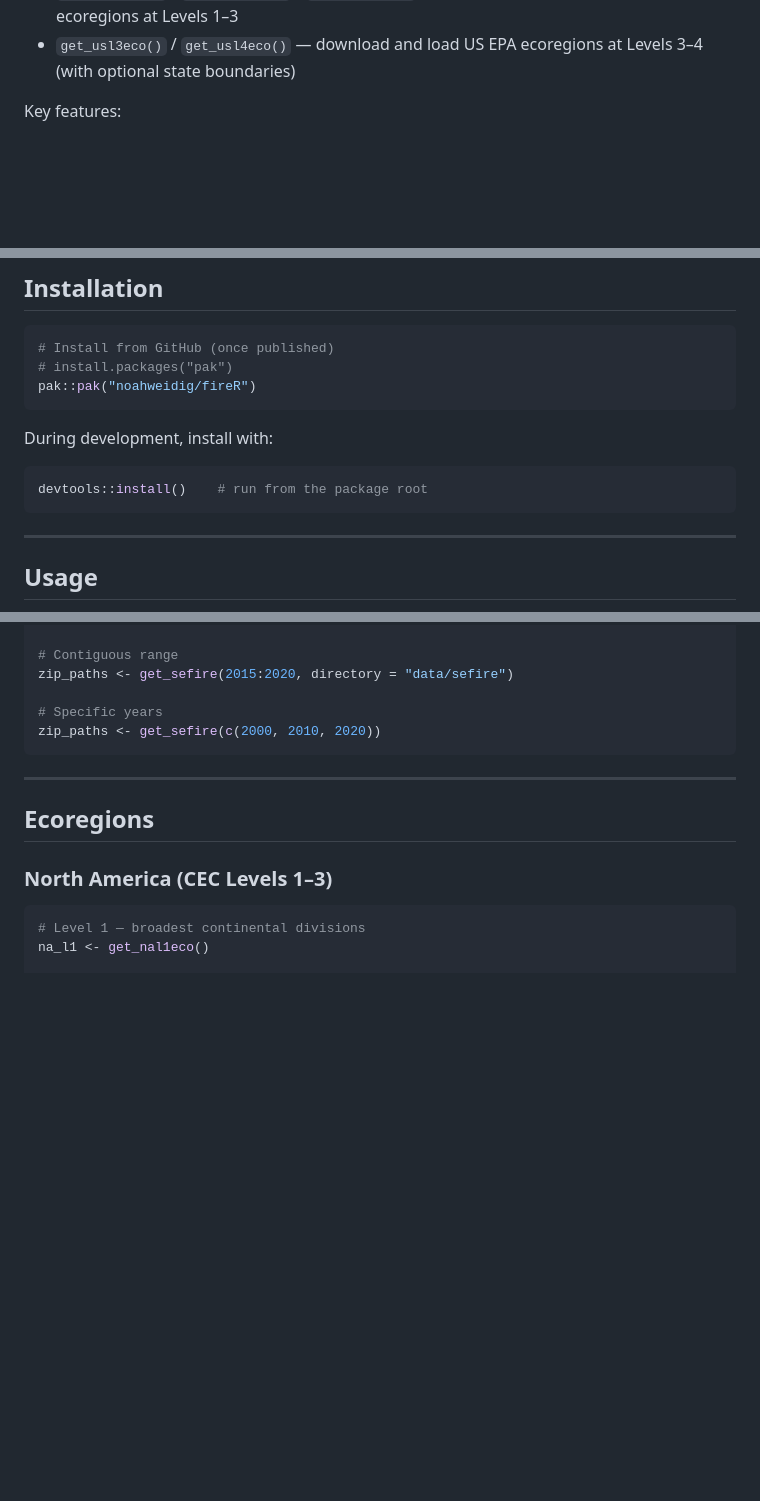
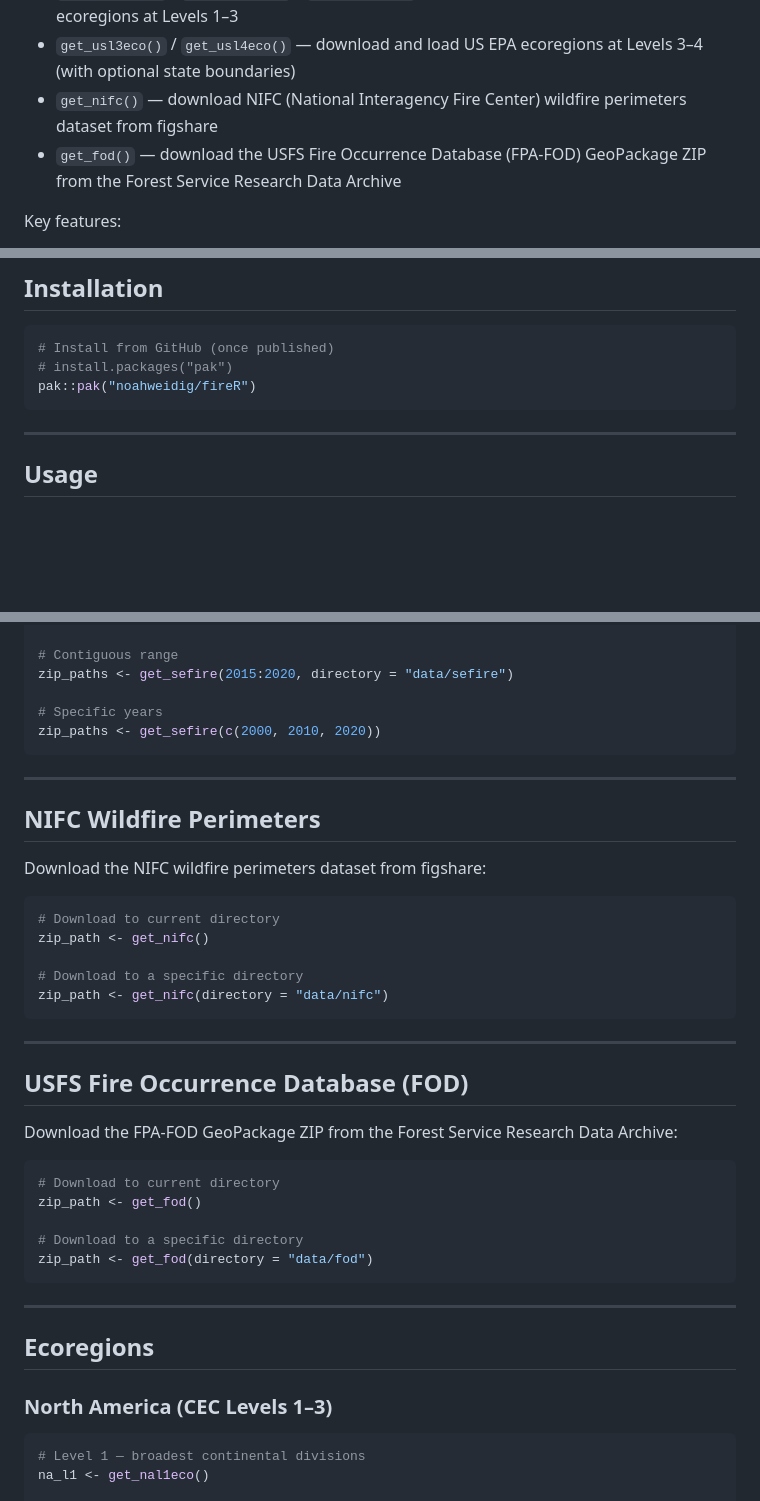
Before and after one commit to noahweidig/fireR, a Markdown page: README.md, 3 parts joined by grey strips. Rendered like a GitHub page; blank space fills up the shorter version.

Commit message:
Remove dev install note; add NIFC and FOD docs to README
https://claude.ai/code/session_01AEFCmBmouEmMzaYPL2E5Jy

````diff
--- a/README.md
+++ b/README.md
@@ -25,6 +25,10 @@ boundaries:
   North America ecoregions at Levels 1–3
 - `get_usl3eco()` / `get_usl4eco()` — download and load US EPA ecoregions at
   Levels 3–4 (with optional state boundaries)
+- `get_nifc()` — download NIFC (National Interagency Fire Center) wildfire
+  perimeters dataset from figshare
+- `get_fod()` — download the USFS Fire Occurrence Database (FPA-FOD)
+  GeoPackage ZIP from the Forest Service Research Data Archive
 
 Key features:
 
@@ -42,12 +46,6 @@ Key features:
 # Install from GitHub (once published)
 # install.packages("pak")
 pak::pak("noahweidig/fireR")
-```
-
-During development, install with:
-
-```r
-devtools::install()    # run from the package root
 ```
 
 ---
@@ -122,6 +120,34 @@ zip_paths <- get_sefire(c(2000, 2010, 2020))
 
 ---
 
+## NIFC Wildfire Perimeters
+
+Download the NIFC wildfire perimeters dataset from figshare:
+
+```r
+# Download to current directory
+zip_path <- get_nifc()
+
+# Download to a specific directory
+zip_path <- get_nifc(directory = "data/nifc")
+```
+
+---
+
+## USFS Fire Occurrence Database (FOD)
+
+Download the FPA-FOD GeoPackage ZIP from the Forest Service Research Data Archive:
+
+```r
+# Download to current directory
+zip_path <- get_fod()
+
+# Download to a specific directory
+zip_path <- get_fod(directory = "data/fod")
+```
+
+---
+
 ## Ecoregions
 
 ### North America (CEC Levels 1–3)
````
